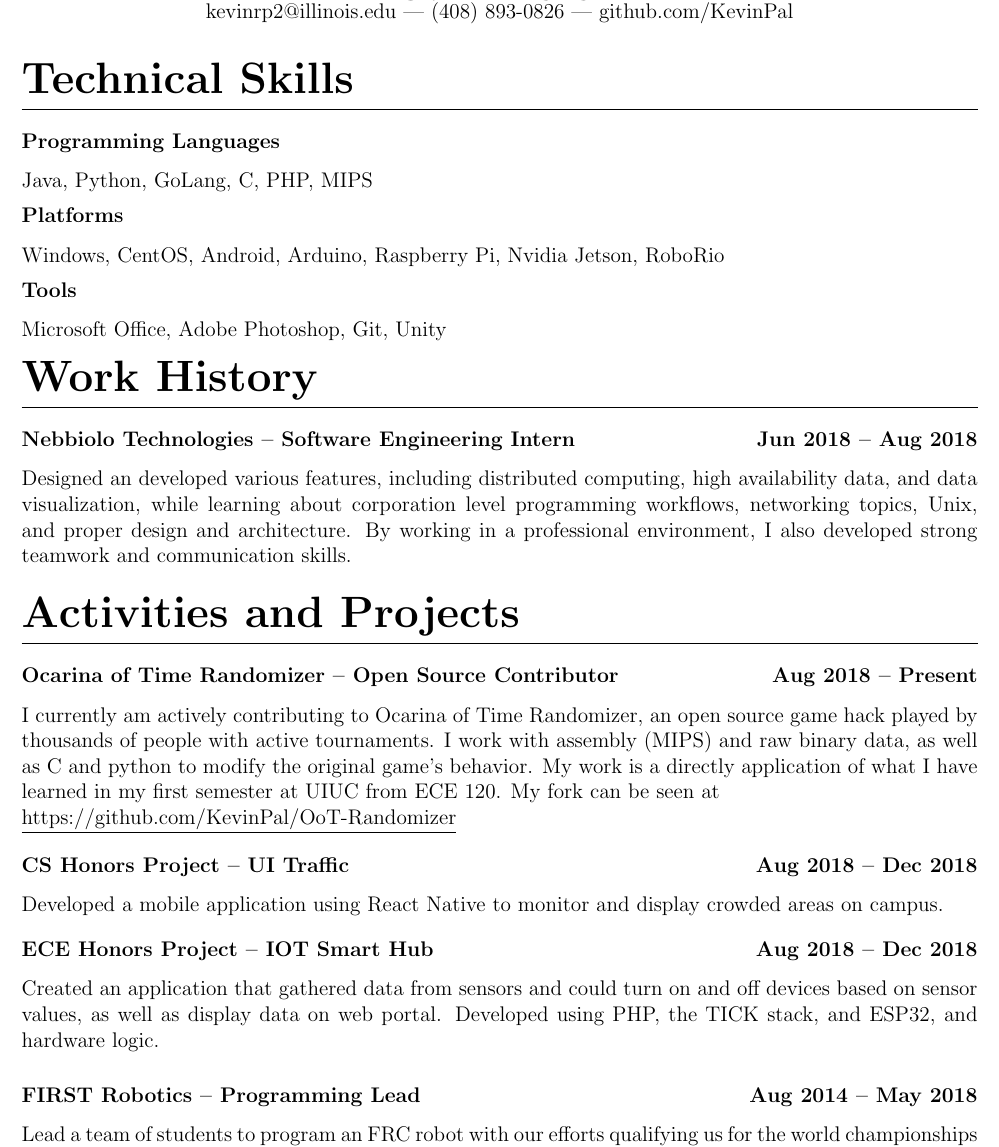
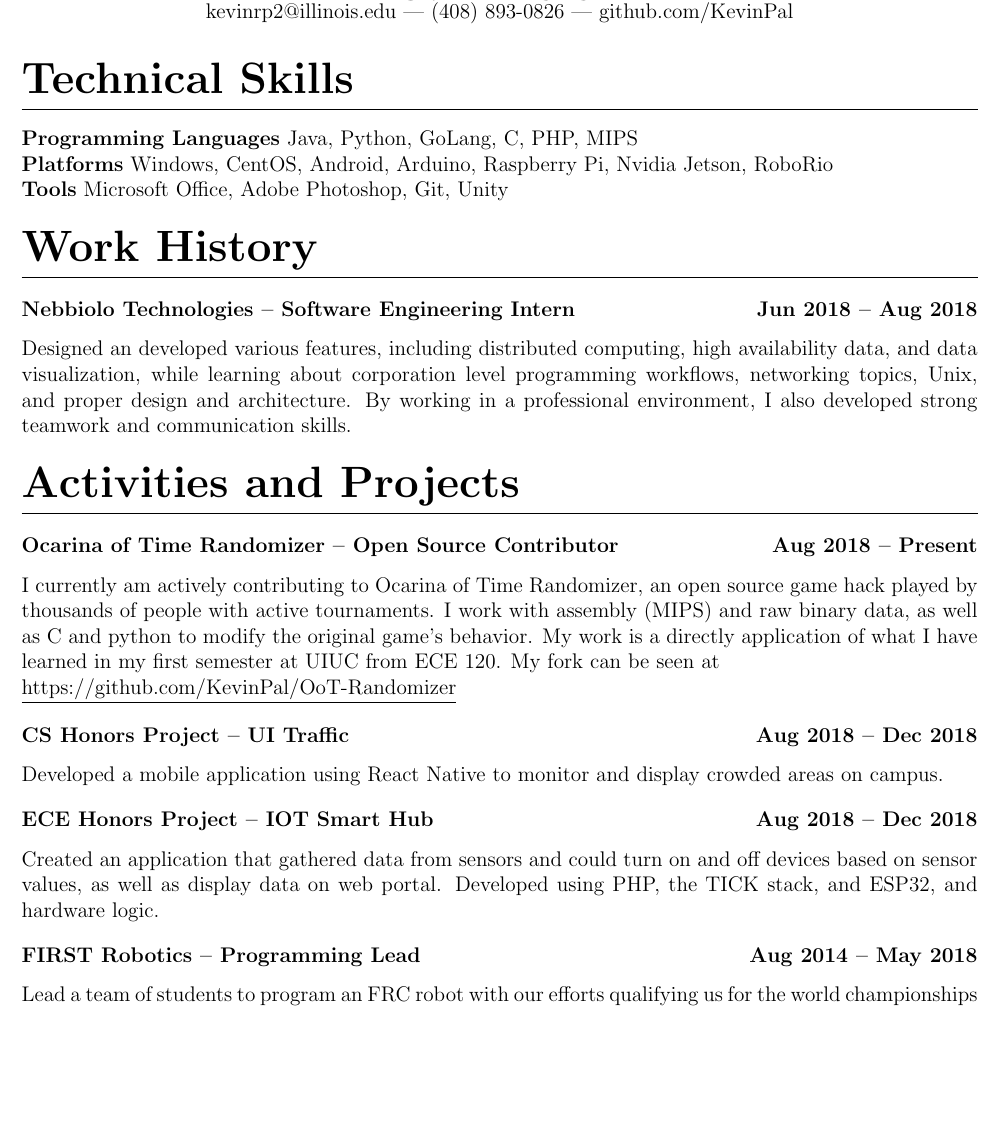
Before and after one commit to KevinPal/Curriculum-Vitae, a LaTeX CV (cv.tex): part of page 1 of 2, cut so that both start at the same text, the shorter picture padded with empty space. Compiled offline with pdfLaTeX.

Commit message:
Filled more out

```diff
--- a/cv.tex
+++ b/cv.tex
@@ -23,15 +23,10 @@
 \begin{document}
 \maketitle
 \section{Technical Skills}
-\subsection{Programming Languages}
-Java, Python, GoLang, C, PHP, MIPS
-\vspace*{-4mm}
-\subsection{Platforms}
-Windows, CentOS, Android, Arduino, Raspberry Pi, Nvidia Jetson, RoboRio
-\vspace*{-4mm}
-\subsection{Tools}
-Microsoft Office, Adobe Photoshop, Git, Unity
-\vspace*{-4mm}
+{\bfseries Programming Languages} Java, Python, GoLang, C, PHP, MIPS\\
+{\bfseries Platforms} Windows, CentOS, Android, Arduino, Raspberry Pi, Nvidia Jetson, RoboRio\\
+{\bfseries Tools} Microsoft Office, Adobe Photoshop, Git, Unity
+\vspace*{-2mm}
 \section{Work History}
 \subsection{Nebbiolo Technologies -- Software Engineering Intern\null\hfill Jun 2018 -- Aug 2018}
 Designed an developed various features, including distributed computing, high availability data, and data visualization, while learning about corporation level programming workflows, networking topics, Unix, and proper design and architecture.
@@ -49,10 +44,12 @@ Developed a mobile application using React Native to monitor and display crowded
 \subsection{ECE Honors Project -- IOT Smart Hub\null\hfill Aug 2018 -- Dec 2018}
 Created an application that gathered data from sensors and could turn on and off devices based on sensor values, as well as display data on web portal.
 Developed using PHP, the TICK stack, and ESP32, and hardware logic.
+\vspace*{-2mm}
 \subsection{FIRST Robotics -- Programming Lead\null\hfill Aug 2014 -- May 2018}
 Lead a team of students to program an FRC robot with our efforts qualifying us for the world championships for the first time in 10 years.
 Learned concepts such as PID, vision processing, distributed computing, path planning, and motion profiling.
 I also learned how to delegate tasks and lead a team.
+\vspace*{-2mm}
 \section{Achievements}
 {\bfseries API World 2017} -- 1\textsuperscript{st} place at the Dell Boomi Challenge, the largest API integration hackathon.\\
 {\bfseries Integrate 2015} -- 2\textsuperscript{nd} place at the Net App Challenge at the largest API integration hackathon\\
```
Also changed, not shown: cv.pdf.
